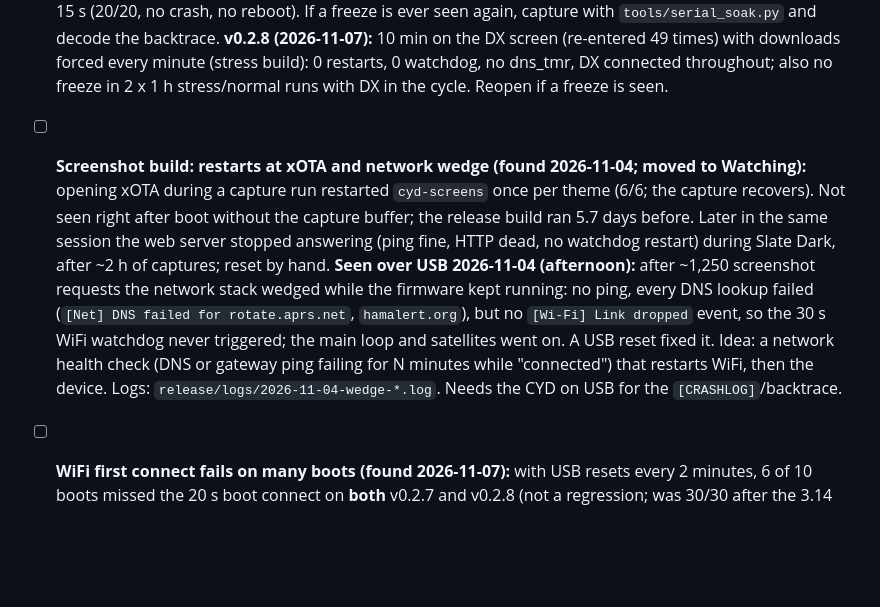
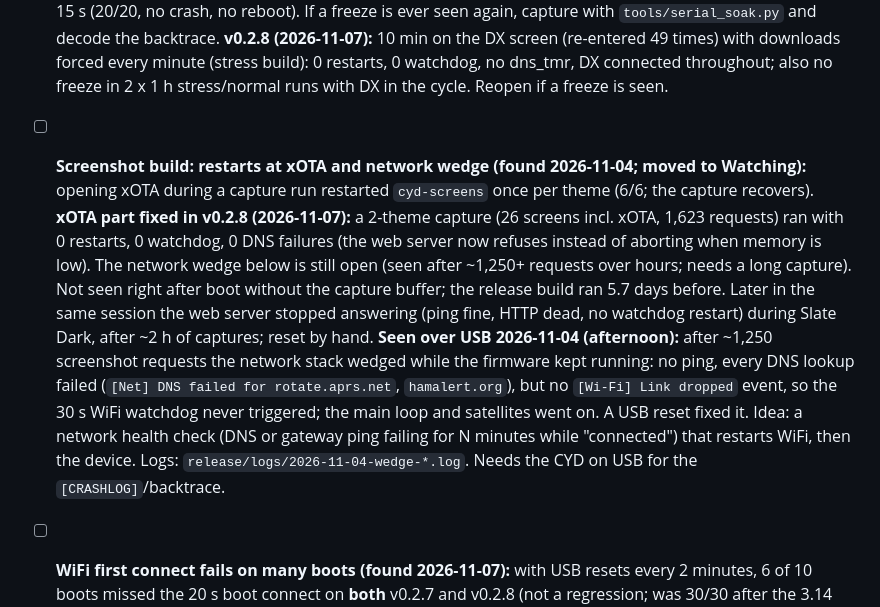
Before and after one commit to bmp/QRPickle, a Markdown page: docs/TASKS.md, the part around the change. Rendered like a GitHub page; blank space fills up the shorter version.

Commit message:
tasks: screenshot build no longer restarts at xOTA (v0.2.8); wedge still open
Co-Authored-By: Claude Opus 5.5 <noreply@anthropic.com>

```diff
--- a/docs/TASKS.md
+++ b/docs/TASKS.md
@@ -16,7 +16,7 @@ The web console checks are automated (`tools/webui_e2e/`, 31/31 on 2026-10-09).
 - [ ] **Release build heap low point (2026-11-04):** On v0.2.7 one boot showed a largest free block of only 20.5 KB from the start (other boots 34-55 KB); the update check still passed (needs 18 KB). Watch it: boot-to-boot heap layout varies. v0.2.5 after 5.7 days up showed `heap_min_free` 500 B and `largest_block_min` 2,292 B (`/api/status`), below the ~4 KB boot minimum; it kept running. Find which session makes the low point (watch `mem` across a day).
 - [x] **DX screen freeze (review 4.6): closed 2026-11-07.** Likely cause found 2026-10-10: unsafe DNS in the HTTPS fetches corrupted lwIP (crash in dns_tmr, or a dead network while "connected"); fixed with SafeClient/SafeTlsClient. Verified: xOTA opened 10x and a 5-min DX-screen test with an HTTPS fetch every 15 s (20/20, no crash, no reboot). If a freeze is ever seen again, capture with `tools/serial_soak.py` and decode the backtrace. **v0.2.8 (2026-11-07):** 10 min on the DX screen (re-entered 49 times) with downloads forced every minute (stress build): 0 restarts, 0 watchdog, no dns_tmr, DX connected throughout; also no freeze in 2 x 1 h stress/normal runs with DX in the cycle. Reopen if a freeze is seen.
 
-- [ ] **Screenshot build: restarts at xOTA and network wedge (found 2026-11-04; moved to Watching):** opening xOTA during a capture run restarted `cyd-screens` once per theme (6/6; the capture recovers). Not seen right after boot without the capture buffer; the release build ran 5.7 days before. Later in the same session the web server stopped answering (ping fine, HTTP dead, no watchdog restart) during Slate Dark, after ~2 h of captures; reset by hand. **Seen over USB 2026-11-04 (afternoon):** after ~1,250 screenshot requests the network stack wedged while the firmware kept running: no ping, every DNS lookup failed (`[Net] DNS failed for rotate.aprs.net`, `hamalert.org`), but no `[Wi-Fi] Link dropped` event, so the 30 s WiFi watchdog never triggered; the main loop and satellites went on. A USB reset fixed it. Idea: a network health check (DNS or gateway ping failing for N minutes while "connected") that restarts WiFi, then the device. Logs: `release/logs/2026-11-04-wedge-*.log`. Needs the CYD on USB for the `[CRASHLOG]`/backtrace.
+- [ ] **Screenshot build: restarts at xOTA and network wedge (found 2026-11-04; moved to Watching):** opening xOTA during a capture run restarted `cyd-screens` once per theme (6/6; the capture recovers). **xOTA part fixed in v0.2.8 (2026-11-07):** a 2-theme capture (26 screens incl. xOTA, 1,623 requests) ran with 0 restarts, 0 watchdog, 0 DNS failures (the web server now refuses instead of aborting when memory is low). The network wedge below is still open (seen after ~1,250+ requests over hours; needs a long capture). Not seen right after boot without the capture buffer; the release build ran 5.7 days before. Later in the same session the web server stopped answering (ping fine, HTTP dead, no watchdog restart) during Slate Dark, after ~2 h of captures; reset by hand. **Seen over USB 2026-11-04 (afternoon):** after ~1,250 screenshot requests the network stack wedged while the firmware kept running: no ping, every DNS lookup failed (`[Net] DNS failed for rotate.aprs.net`, `hamalert.org`), but no `[Wi-Fi] Link dropped` event, so the 30 s WiFi watchdog never triggered; the main loop and satellites went on. A USB reset fixed it. Idea: a network health check (DNS or gateway ping failing for N minutes while "connected") that restarts WiFi, then the device. Logs: `release/logs/2026-11-04-wedge-*.log`. Needs the CYD on USB for the `[CRASHLOG]`/backtrace.
 
 - [ ] **WiFi first connect fails on many boots (found 2026-11-07):** with USB resets every 2 minutes, 6 of 10 boots missed the 20 s boot connect on **both** v0.2.7 and v0.2.8 (not a regression; was 30/30 after the 3.14 fix, so the network side changed: that day the router also moved the board from .3 to .5). The fallback retries every 60 s; v0.2.7 reconnected on the first retry 5/6, v0.2.8 3/6 (too few to tell apart). No watchdog or panic. Next: log the disconnect reason (WiFi event `WIFI_REASON_*`), retry sooner after a missed boot (e.g. every 10-15 s for the first minutes), then rerun `device_check.py --cycles 10 --secs 120`. Logs: release/logs/device_check-v02{7,8}-10.log.
 
```
